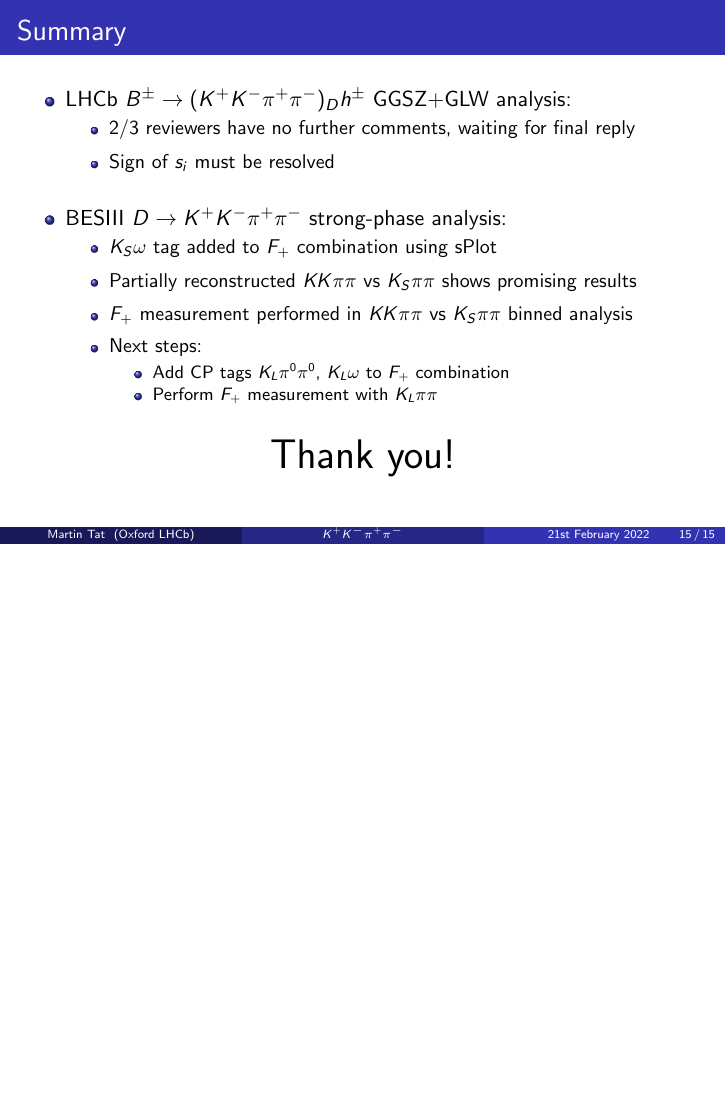
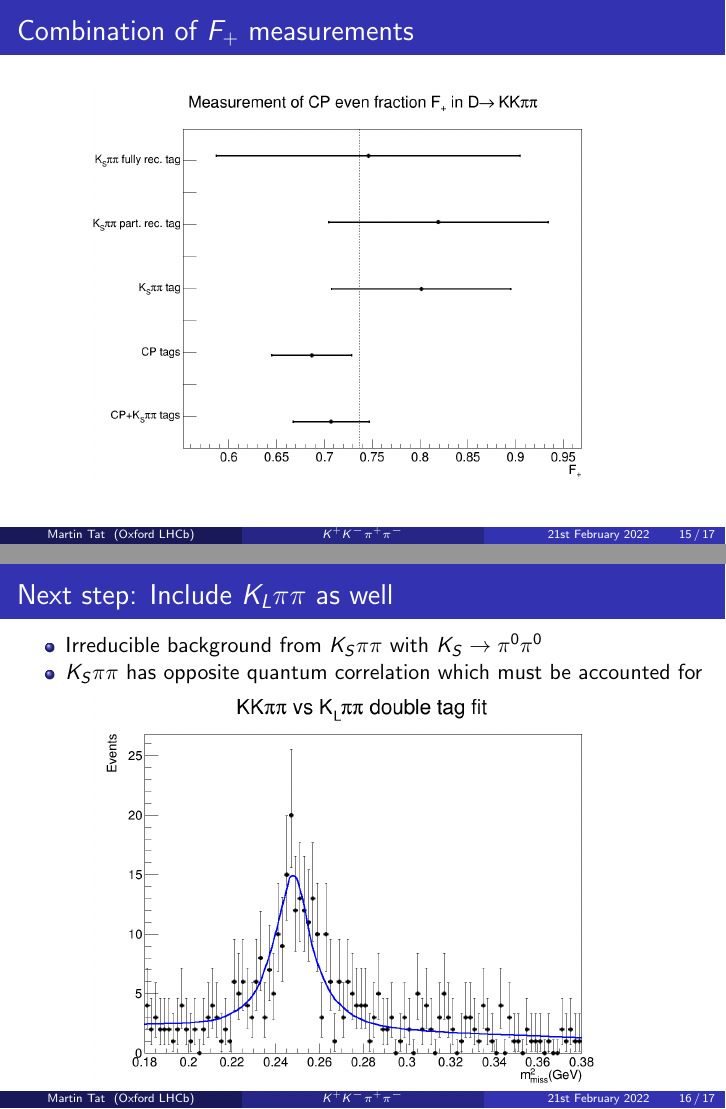
Before and after one commit to MartinDuyTat/LHCb-Presentation-21st-February-2022, LaTeX slides (LHCbPresentation6.tex): page 15 of 15 before the commit and pages 15 and 16 of 17 after it, the two joined at a grey line, the shorter picture padded with empty space. The pictures show the PDF file LHCbPresentation6.pdf that the author committed with the source.

Commit message:
Added final plot of combination of F+ measurements

```diff
--- a/LHCbPresentation6.tex
+++ b/LHCbPresentation6.tex
@@ -117,7 +117,7 @@
   \begin{itemize}
     \setlength\itemsep{0.5em}
     \item{BESIII data needed to determine this sign!}
-    \item{Reconstruct $KK\pi\pi$ vs $K_S\pi\pi$ double tags:}
+    \item{Reconstruct $KK\pi\pi$ vs $K_{S,L}\pi\pi$ double tags:}
   \end{itemize}
   \begin{center}
     $M_{i, j}\propto\big(K_iK^\prime_{-j} + K_{-i}K^\prime_j - 2\sqrt{K_iK_{-i}K^\prime_jK^\prime_{-j}}(c_ic^\prime_j + s_is^\prime_j)\big)$
@@ -333,6 +335,22 @@
   \end{figure}
 \end{frame}
 
+\begin{frame}{Combination of $F_+$ measurements}
+  \begin{figure}
+    \includegraphics[width = 0.8\textwidth]{Plots/FPlus_combination_comparison.png}
+  \end{figure}
+\end{frame}
+
+\begin{frame}{Next step: Include $K_L\pi\pi$ as well}
+  \begin{itemize}
+    \item{Irreducible background from $K_S\pi\pi$ with $K_S\to\pi^0\pi^0$}
+    \item{$K_S\pi\pi$ has opposite quantum correlation which must be accounted for}
+  \end{itemize}
+  \begin{figure}
+    \includegraphics[width = 0.8\textwidth]{Plots/KLpipi_Inclusive_DoubleTagYield.png}
+  \end{figure}
+\end{frame}
+
 
 \section{Summary}
 
```
Also changed, not shown: LHCbPresentation6.pdf, Plots/FPlus_combination_comparison.png (added), Plots/KLpipi_Inclusive_DoubleTagYield.png (added), LHCbPresentation6.tex (14 more changed lines).
